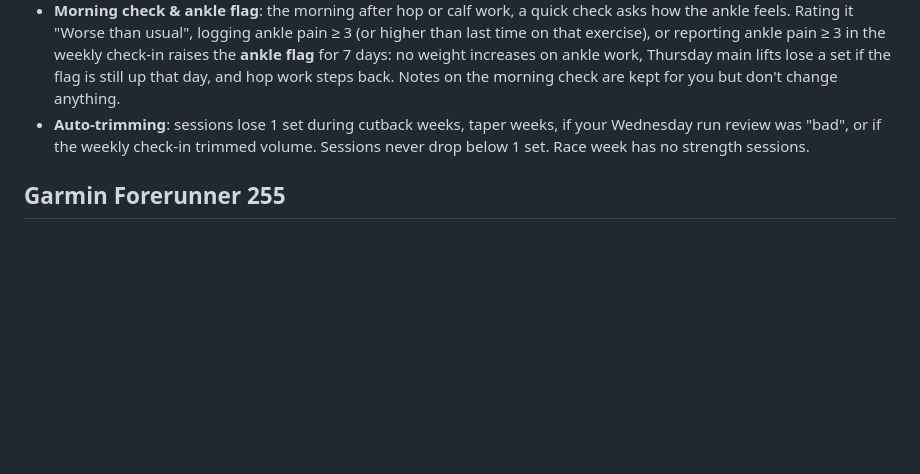
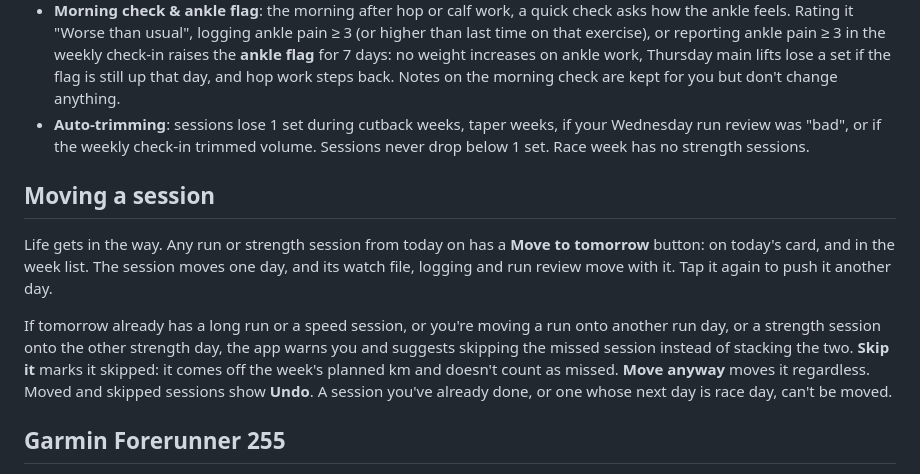
Before and after one commit to Adeflesk/marathon-app, a Markdown page: README.md, the part around the change. Drawn GitHub-style; blank space fills up the shorter version.

Commit message:
Docs: moving and skipping sessions
Co-Authored-By: Claude Opus 5.5 <noreply@anthropic.com>

```diff
--- a/README.md
+++ b/README.md
@@ -95,6 +95,18 @@ python -m app.pace_engine 10 52:30
 - **Auto-trimming**: sessions lose 1 set during cutback weeks, taper weeks, if your Wednesday run review was "bad",
   or if the weekly check-in trimmed volume. Sessions never drop below 1 set. Race week has no strength sessions.
 
+## Moving a session
+
+Life gets in the way. Any run or strength session from today on has a **Move to tomorrow** button: on
+today's card, and in the week list. The session moves one day, and its watch file, logging and run review move
+with it. Tap it again to push it another day.
+
+If tomorrow already has a long run or a speed session, or you're moving a run onto another run day, or a
+strength session onto the other strength day, the app warns you and suggests skipping the missed session
+instead of stacking the two. **Skip it** marks it skipped: it comes off the week's planned km and doesn't count
+as missed. **Move anyway** moves it regardless. Moved and skipped sessions show **Undo**. A session you've
+already done, or one whose next day is race day, can't be moved.
+
 ## Garmin Forerunner 255
 
 Each run in the week table has a "Garmin .fit" link, and "Garmin files for the week" gives a zip of the
```
Also changed, not shown: CLAUDE.md (+11 -4 lines).
